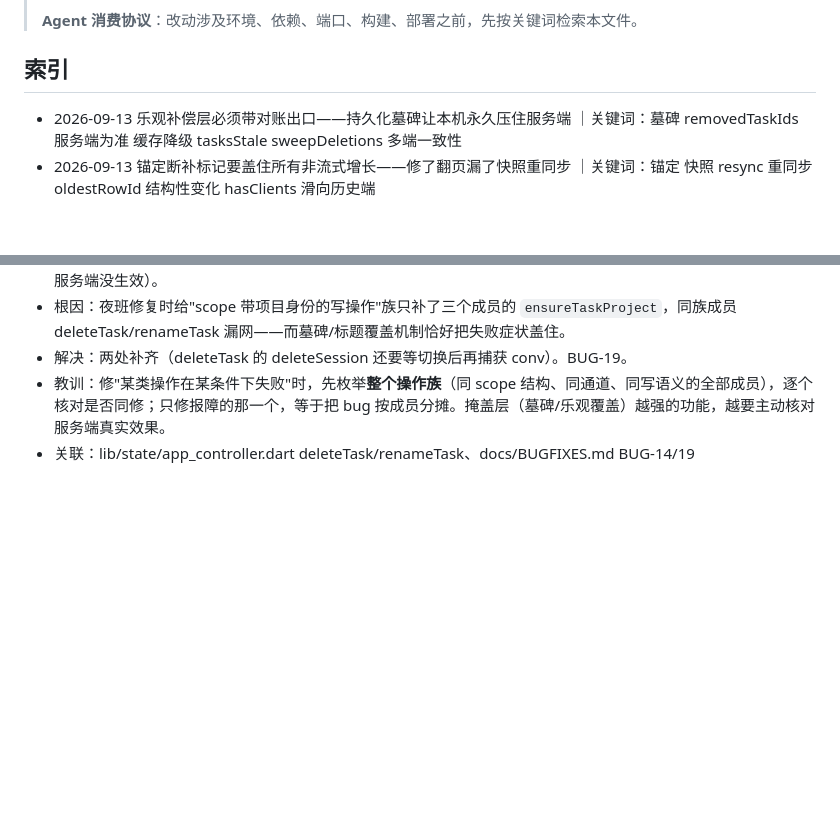
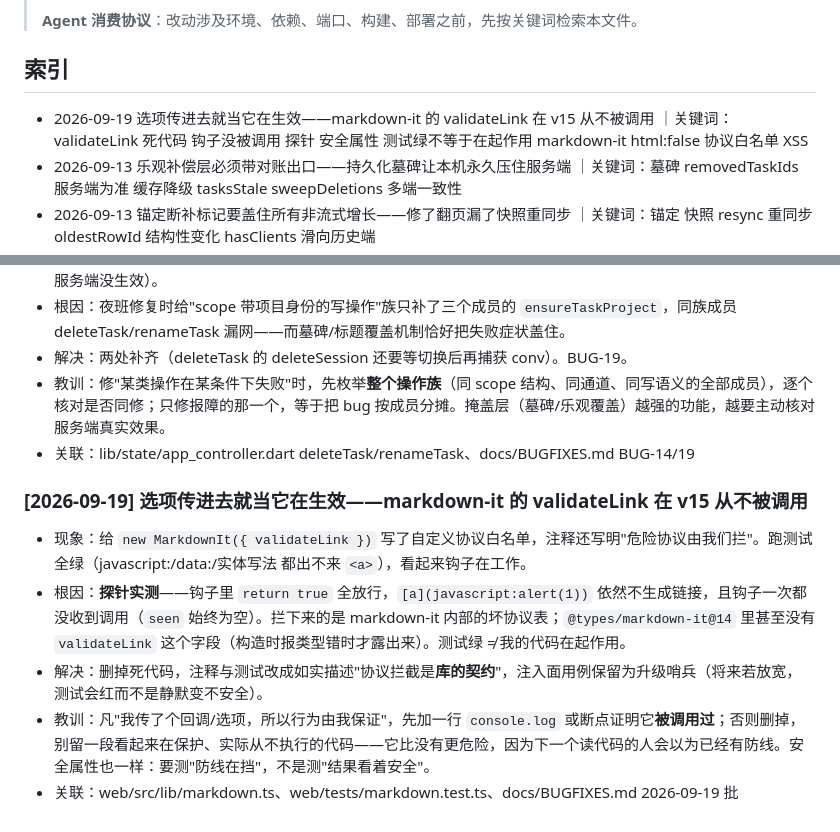
Before and after one commit to cheng1212/zremote, a Markdown page: docs/LESSONS.md, 2 parts joined by grey strips. Drawn GitHub-style; blank space fills up the shorter version.

Commit message:
docs(LESSONS): 新增坑层——选项传进去就当它在生效,markdown-it 的 validateLink 在 v15 从不被调用(附索引行)

```diff
--- a/docs/LESSONS.md
+++ b/docs/LESSONS.md
@@ -10,6 +10,7 @@
 
 ## 索引
 
+- 2026-09-19 选项传进去就当它在生效——markdown-it 的 validateLink 在 v15 从不被调用 ｜关键词：validateLink 死代码 钩子没被调用 探针 安全属性 测试绿不等于在起作用 markdown-it html:false 协议白名单 XSS
 - 2026-09-13 乐观补偿层必须带对账出口——持久化墓碑让本机永久压住服务端 ｜关键词：墓碑 removedTaskIds 服务端为准 缓存降级 tasksStale sweepDeletions 多端一致性
 - 2026-09-13 锚定断补标记要盖住所有非流式增长——修了翻页漏了快照重同步 ｜关键词：锚定 快照 resync 重同步 oldestRowId 结构性变化 hasClients 滑向历史端
 - 2026-09-11 删除会话复活——deleteTask 只摘任务条目，会话本体要调 deleteSession ｜关键词：删除 复活 deleteSession sessions-index 多设备
@@ -279,3 +280,10 @@
 - 解决：两处补齐（deleteTask 的 deleteSession 还要等切换后再捕获 conv）。BUG-19。
 - 教训：修"某类操作在某条件下失败"时，先枚举**整个操作族**（同 scope 结构、同通道、同写语义的全部成员），逐个核对是否同修；只修报障的那一个，等于把 bug 按成员分摊。掩盖层（墓碑/乐观覆盖）越强的功能，越要主动核对服务端真实效果。
 - 关联：lib/state/app_controller.dart deleteTask/renameTask、docs/BUGFIXES.md BUG-14/19
+
+### [2026-09-19] 选项传进去就当它在生效——markdown-it 的 validateLink 在 v15 从不被调用
+- 现象：给 `new MarkdownIt({ validateLink })` 写了自定义协议白名单，注释还写明"危险协议由我们拦"。跑测试全绿（javascript:/data:/实体写法 都出不来 `<a>`），看起来钩子在工作。
+- 根因：**探针实测**——钩子里 `return true` 全放行，`[a](javascript:alert(1))` 依然不生成链接，且钩子一次都没收到调用（`seen` 始终为空）。拦下来的是 markdown-it 内部的坏协议表；`@types/markdown-it@14` 里甚至没有 `validateLink` 这个字段（构造时报类型错时才露出来）。测试绿 ≠ 我的代码在起作用。
+- 解决：删掉死代码，注释与测试改成如实描述"协议拦截是**库的契约**"，注入面用例保留为升级哨兵（将来若放宽，测试会红而不是静默变不安全）。
+- 教训：凡"我传了个回调/选项，所以行为由我保证"，先加一行 `console.log` 或断点证明它**被调用过**；否则删掉，别留一段看起来在保护、实际从不执行的代码——它比没有更危险，因为下一个读代码的人会以为已经有防线。安全属性也一样：要测"防线在挡"，不是测"结果看着安全"。
+- 关联：web/src/lib/markdown.ts、web/tests/markdown.test.ts、docs/BUGFIXES.md 2026-09-19 批
```
